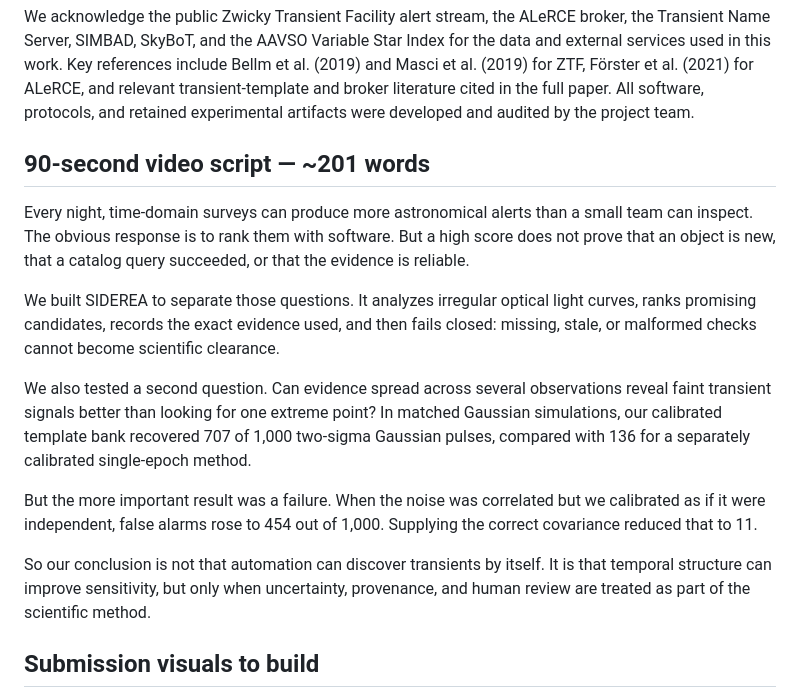
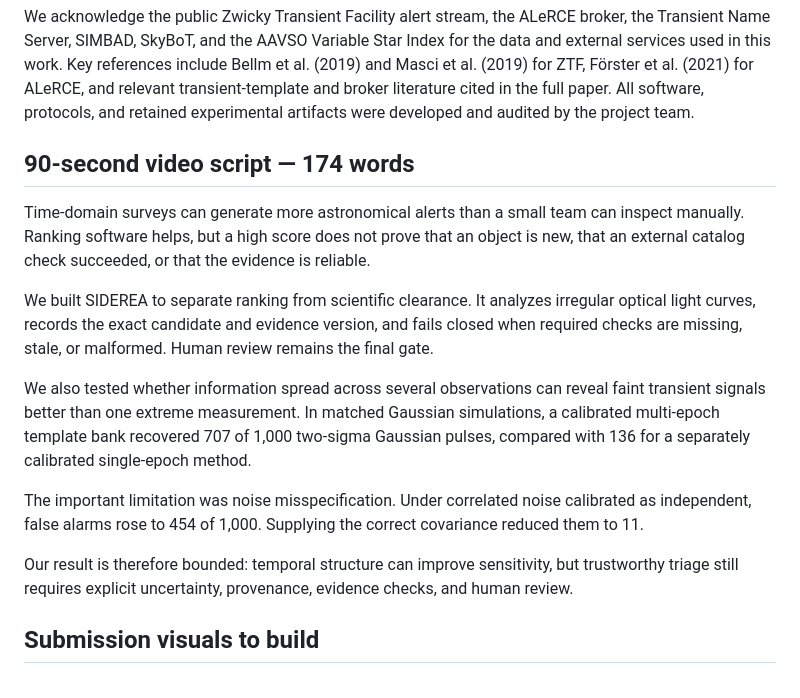
Before and after one commit to build-the-future-11/IRIS-Space, a Markdown page: applications/IRIS_NATIONAL_FAIR_2026.md, the part around the change. Rendered like a GitHub page.

Commit message:
docs(iris): tighten 90-second video script

```diff
--- a/applications/IRIS_NATIONAL_FAIR_2026.md
+++ b/applications/IRIS_NATIONAL_FAIR_2026.md
@@ -51,17 +51,17 @@ The audited campaign contained 24 productive runs and 3,824 distinct broker obje
 
 We acknowledge the public Zwicky Transient Facility alert stream, the ALeRCE broker, the Transient Name Server, SIMBAD, SkyBoT, and the AAVSO Variable Star Index for the data and external services used in this work. Key references include Bellm et al. (2019) and Masci et al. (2019) for ZTF, Förster et al. (2021) for ALeRCE, and relevant transient-template and broker literature cited in the full paper. All software, protocols, and retained experimental artifacts were developed and audited by the project team.
 
-## 90-second video script — ~201 words
+## 90-second video script — 174 words
 
-Every night, time-domain surveys can produce more astronomical alerts than a small team can inspect. The obvious response is to rank them with software. But a high score does not prove that an object is new, that a catalog query succeeded, or that the evidence is reliable.
+Time-domain surveys can generate more astronomical alerts than a small team can inspect manually. Ranking software helps, but a high score does not prove that an object is new, that an external catalog check succeeded, or that the evidence is reliable.
 
-We built SIDEREA to separate those questions. It analyzes irregular optical light curves, ranks promising candidates, records the exact evidence used, and then fails closed: missing, stale, or malformed checks cannot become scientific clearance.
+We built SIDEREA to separate ranking from scientific clearance. It analyzes irregular optical light curves, records the exact candidate and evidence version, and fails closed when required checks are missing, stale, or malformed. Human review remains the final gate.
 
-We also tested a second question. Can evidence spread across several observations reveal faint transient signals better than looking for one extreme point? In matched Gaussian simulations, our calibrated template bank recovered 707 of 1,000 two-sigma Gaussian pulses, compared with 136 for a separately calibrated single-epoch method.
+We also tested whether information spread across several observations can reveal faint transient signals better than one extreme measurement. In matched Gaussian simulations, a calibrated multi-epoch template bank recovered 707 of 1,000 two-sigma Gaussian pulses, compared with 136 for a separately calibrated single-epoch method.
 
-But the more important result was a failure. When the noise was correlated but we calibrated as if it were independent, false alarms rose to 454 out of 1,000. Supplying the correct covariance reduced that to 11.
+The important limitation was noise misspecification. Under correlated noise calibrated as independent, false alarms rose to 454 of 1,000. Supplying the correct covariance reduced them to 11.
 
-So our conclusion is not that automation can discover transients by itself. It is that temporal structure can improve sensitivity, but only when uncertainty, provenance, and human review are treated as part of the scientific method.
+Our result is therefore bounded: temporal structure can improve sensitivity, but trustworthy triage still requires explicit uncertainty, provenance, evidence checks, and human review.
 
 ## Submission visuals to build
 
```
